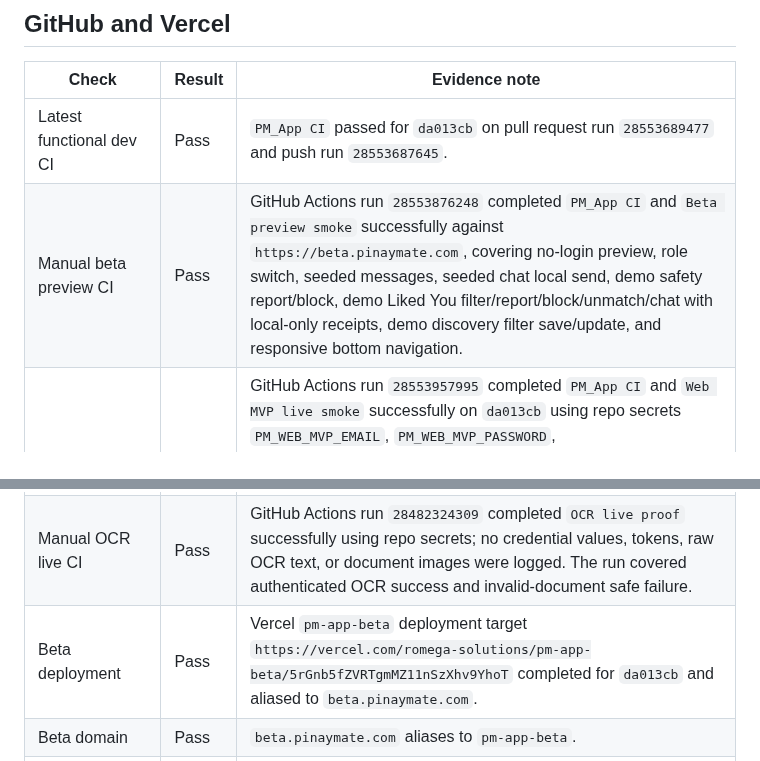
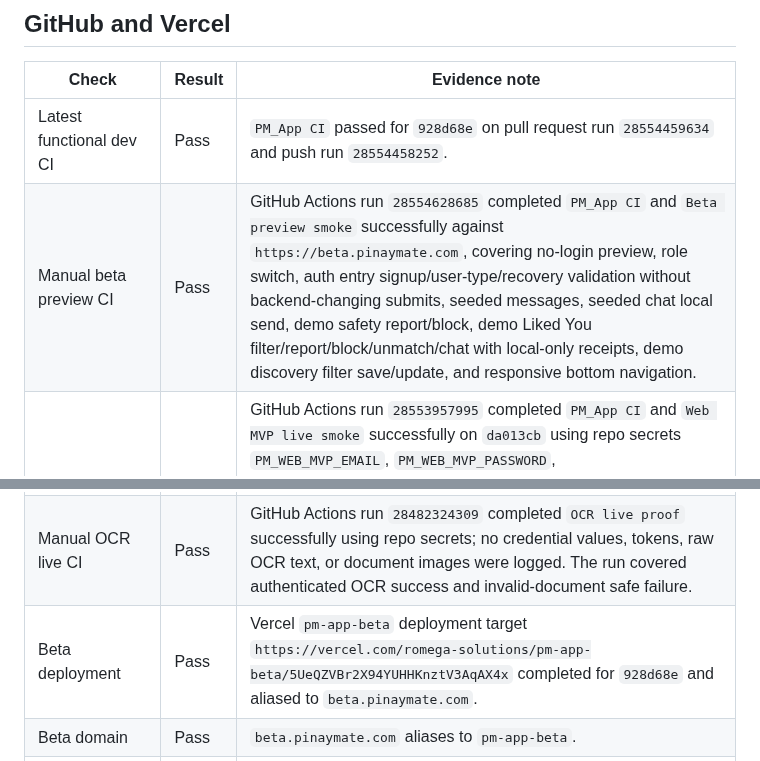
Before and after one commit to Romega-Solutions/PM_App, a Markdown page: docs/evidence/2026-07-01-beta-live-proof.md, 2 parts joined by grey strips. Rendered like a GitHub page.

Commit message:
docs: record auth entry browser proof

```diff
--- a/docs/evidence/2026-07-01-beta-live-proof.md
+++ b/docs/evidence/2026-07-01-beta-live-proof.md
@@ -53,15 +53,15 @@ gh workflow run "PM_App CI" --ref dev -f run_ocr_live_proof=true
 
 | Check | Result | Evidence note |
 | --- | --- | --- |
-| Latest functional dev CI | Pass | `PM_App CI` passed for `da013cb` on pull request run `28553689477` and push run `28553687645`. |
-| Manual beta preview CI | Pass | GitHub Actions run `28553876248` completed `PM_App CI` and `Beta preview smoke` successfully against `https://beta.pinaymate.com`, covering no-login preview, role switch, seeded messages, seeded chat local send, demo safety report/block, demo Liked You filter/report/block/unmatch/chat with local-only receipts, demo discovery filter save/update, and responsive bottom navigation. |
+| Latest functional dev CI | Pass | `PM_App CI` passed for `928d68e` on pull request run `28554459634` and push run `28554458252`. |
+| Manual beta preview CI | Pass | GitHub Actions run `28554628685` completed `PM_App CI` and `Beta preview smoke` successfully against `https://beta.pinaymate.com`, covering no-login preview, role switch, auth entry signup/user-type/recovery validation without backend-changing submits, seeded messages, seeded chat local send, demo safety report/block, demo Liked You filter/report/block/unmatch/chat with local-only receipts, demo discovery filter save/update, and responsive bottom navigation. |
 | Manual authenticated web MVP CI | Pass | GitHub Actions run `28553957995` completed `PM_App CI` and `Web MVP live smoke` successfully on `da013cb` using repo secrets `PM_WEB_MVP_EMAIL`, `PM_WEB_MVP_PASSWORD`, `EXPO_PUBLIC_SUPABASE_URL`, and `EXPO_PUBLIC_SUPABASE_ANON_KEY`; no credential values were logged. The run covers sign-in, core tabs, setup screens, setup profile photo picker upload/profile update/public image load with cleanup, real verification selfie picker, real ID picker, OCR Edge Function success or expected rate-limit/manual-review fallback, private verification storage uploads, `submit_verification` RPC, verification cleanup, authenticated Edit Profile photo picker upload/profile PATCH/public image load with cleanup, authenticated profile edit save/restore, signed-in discovery details/demo match/demo chat when live discovery candidates are absent, signed-in Liked You seeded match filter/report/block/unmatch/chat with local-only demo receipts, signed-in seeded inbox/chat local send when live conversations are absent, browser picker demo chat photo insertion, local-only demo report/block receipt from chat safety options, protected settings routes, authenticated privacy save/restore, authenticated account deletion request submission through the support-review RPC, authenticated match preference save, and authenticated notification save/restore. |
 | Local authenticated web MVP smoke | Pass | `npm run smoke:web-mvp` passed 8/8 against `https://beta.pinaymate.com` on 2026-07-02 using ignored local `.env.local` disposable credentials. This run covered sign-in, core tabs, setup screens, setup profile photo picker upload/profile update/public image load with cleanup, real verification selfie picker, real ID picker, OCR Edge Function success, private verification storage uploads, `submit_verification` RPC, verification cleanup, authenticated Edit Profile photo picker upload/profile PATCH/public image load with cleanup, authenticated profile edit save/restore, signed-in discovery details/demo match/demo chat when live discovery candidates are absent, signed-in Liked You seeded match filter/report/block/unmatch/chat with local-only demo receipts, signed-in seeded inbox/chat local send when live conversations are absent, real browser picker demo chat photo insertion, local-only demo report/block receipt from chat safety options, protected settings routes, authenticated privacy save/restore, authenticated account deletion request submission through the support-review RPC, authenticated match preference save, and authenticated notification save/restore. |
 | Local beta preview smoke | Pass | `npm run smoke:beta-preview` passed 8/8 against `https://beta.pinaymate.com` on 2026-07-02. This run covered no-login Foreigner and Pinay previews, role switch, auth entry signup/user-type/recovery validation without backend-changing submits, seeded messages, seeded chat local send, demo safety report/block, demo Liked You filter/report/block/unmatch/chat with local-only receipts, demo discovery filter save/update, and responsive bottom navigation. |
 | Post-deploy targeted web smoke | Pass | After the `e61d6f8` beta deployment completed, the targeted authenticated seeded inbox browser smoke passed against `https://beta.pinaymate.com`, proving local-only demo reply, browser picker demo chat photo insertion, and local-only demo report/block receipt from chat safety options. |
 | Manual photo upload/storage CI | Pass | GitHub Actions run `28479924029` completed `Photo upload live proof` successfully using repo secrets; no credential values, tokens, raw URLs, or uploaded image content were logged. |
 | Manual OCR live CI | Pass | GitHub Actions run `28482324309` completed `OCR live proof` successfully using repo secrets; no credential values, tokens, raw OCR text, or document images were logged. The run covered authenticated OCR success and invalid-document safe failure. |
-| Beta deployment | Pass | Vercel `pm-app-beta` deployment target `https://vercel.com/romega-solutions/pm-app-beta/5rGnb5fZVRTgmMZ11nSzXhv9YhoT` completed for `da013cb` and aliased to `beta.pinaymate.com`. |
+| Beta deployment | Pass | Vercel `pm-app-beta` deployment target `https://vercel.com/romega-solutions/pm-app-beta/5UeQZVBr2X94YUHHKnztV3AqAX4x` completed for `928d68e` and aliased to `beta.pinaymate.com`. |
 | Beta domain | Pass | `beta.pinaymate.com` aliases to `pm-app-beta`. |
 | Production domain separation | Pass | `dev` also created a `Preview - pm-app` deployment, but production beta deployment was separate under `pm-app-beta`; `app.pinaymate.com` and `beta.pinaymate.com` both returned HTTP `200` from distinct custom domains. |
 | Live HTTP smoke | Pass | `https://beta.pinaymate.com` returned HTTP `200`. |
```
